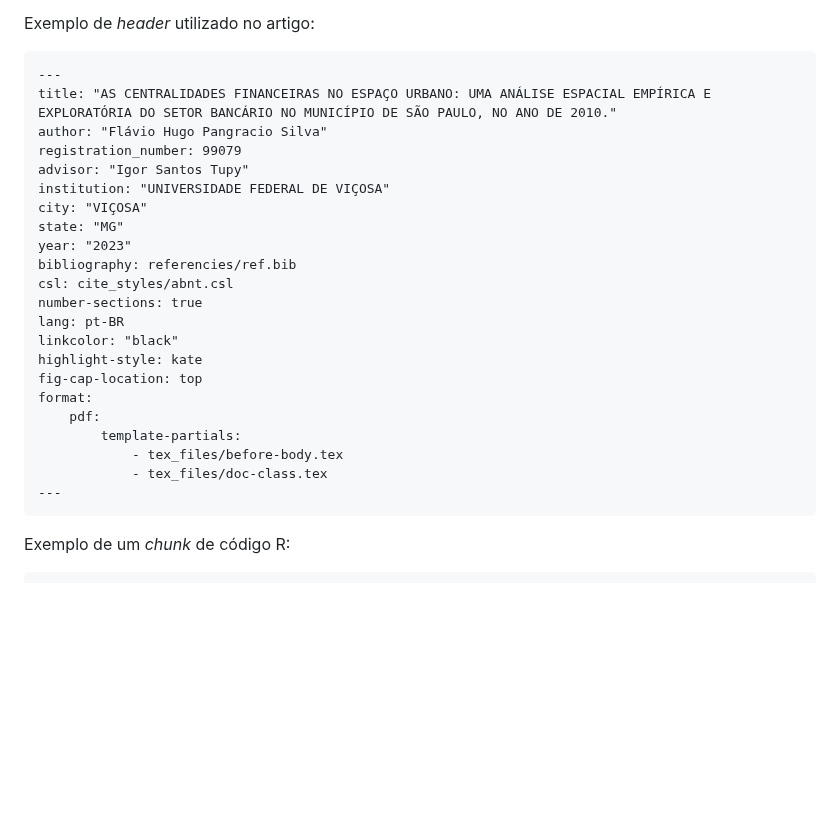
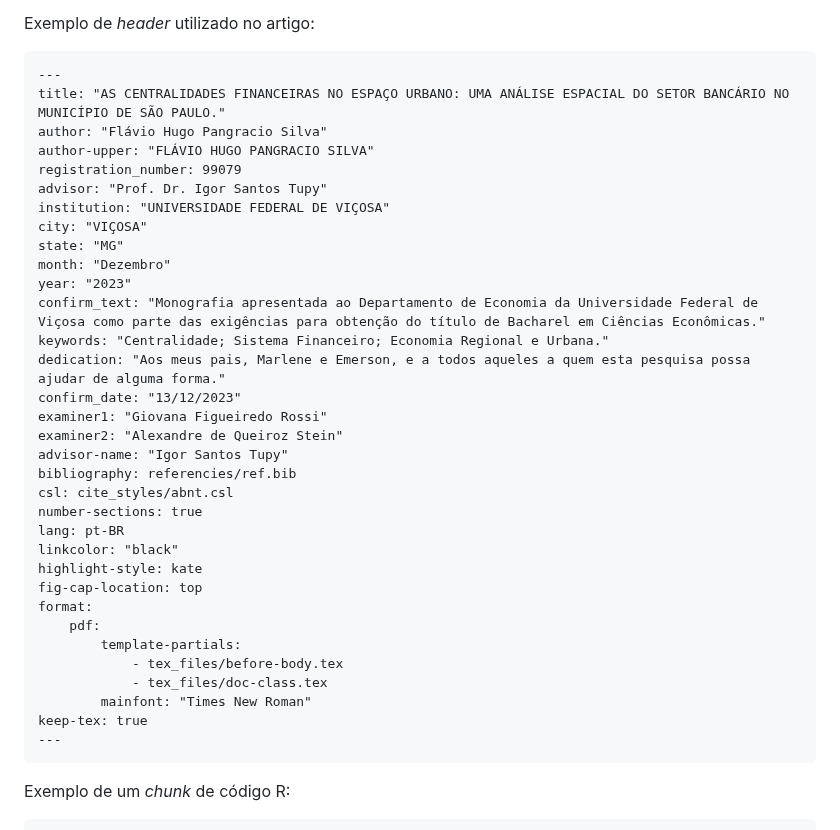
Before and after one commit to flaviohugo14/quarto-abnt, a Markdown page: README.md, the part around the change. Rendered like a GitHub page; blank space fills up the shorter version.

Commit message:
docs: update README.md

````diff
--- a/README.md
+++ b/README.md
@@ -83,14 +83,23 @@ Exemplo de *header* utilizado no artigo:
 
 ```
 ---
-title: "AS CENTRALIDADES FINANCEIRAS NO ESPAÇO URBANO: UMA ANÁLISE ESPACIAL EMPÍRICA E EXPLORATÓRIA DO SETOR BANCÁRIO NO MUNICÍPIO DE SÃO PAULO, NO ANO DE 2010."
+title: "AS CENTRALIDADES FINANCEIRAS NO ESPAÇO URBANO: UMA ANÁLISE ESPACIAL DO SETOR BANCÁRIO NO MUNICÍPIO DE SÃO PAULO."
 author: "Flávio Hugo Pangracio Silva"
+author-upper: "FLÁVIO HUGO PANGRACIO SILVA"
 registration_number: 99079
-advisor: "Igor Santos Tupy"
+advisor: "Prof. Dr. Igor Santos Tupy"
 institution: "UNIVERSIDADE FEDERAL DE VIÇOSA"
 city: "VIÇOSA"
 state: "MG"
+month: "Dezembro"
 year: "2023"
+confirm_text: "Monografia apresentada ao Departamento de Economia da Universidade Federal de Viçosa como parte das exigências para obtenção do título de Bacharel em Ciências Econômicas."
+keywords: "Centralidade; Sistema Financeiro; Economia Regional e Urbana."
+dedication: "Aos meus pais, Marlene e Emerson, e a todos aqueles a quem esta pesquisa possa ajudar de alguma forma."
+confirm_date: "13/12/2023"
+examiner1: "Giovana Figueiredo Rossi"
+examiner2: "Alexandre de Queiroz Stein"
+advisor-name: "Igor Santos Tupy"
 bibliography: referencies/ref.bib
 csl: cite_styles/abnt.csl
 number-sections: true
@@ -103,6 +112,8 @@ format:
         template-partials:
             - tex_files/before-body.tex
             - tex_files/doc-class.tex
+        mainfont: "Times New Roman"
+keep-tex: true
 ---
 ```
 
````
